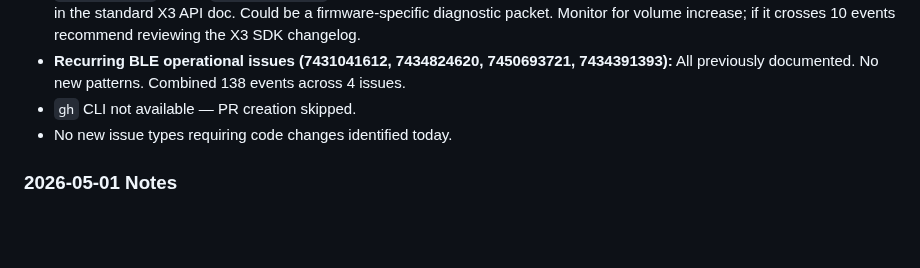
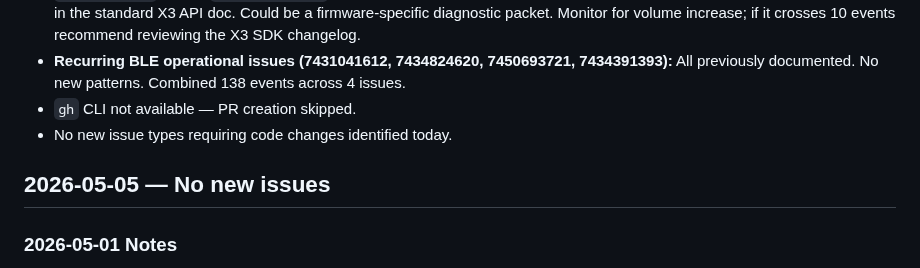
Before and after one commit to marcopolodesign/IOS-SDK-3.18.1, a Markdown page: SmartRingExpoApp/sentry-report.md, the part around the change. Drawn GitHub-style; blank space fills up the shorter version.

Commit message:
chore: sentry daily report 2026-05-05
No new issues within the last 24 hours.

https://claude.ai/code/session_013VR7uHVS43GrK9AQ94TvEj

```diff
--- a/SmartRingExpoApp/sentry-report.md
+++ b/SmartRingExpoApp/sentry-report.md
@@ -379,6 +379,8 @@
 - `gh` CLI not available — PR creation skipped.
 - No new issue types requiring code changes identified today.
 
+## 2026-05-05 — No new issues
+
 ### 2026-05-01 Notes
 - 25 unresolved issues total; 10 active within the last 24 h (cutoff ≈ 2026-04-30T12:00Z).
 - **No auto-fixes applied today.** None of the within-24h issues meet the confidence threshold for an automated fix — all have either minified-only stack traces or are expected runtime conditions.
```
